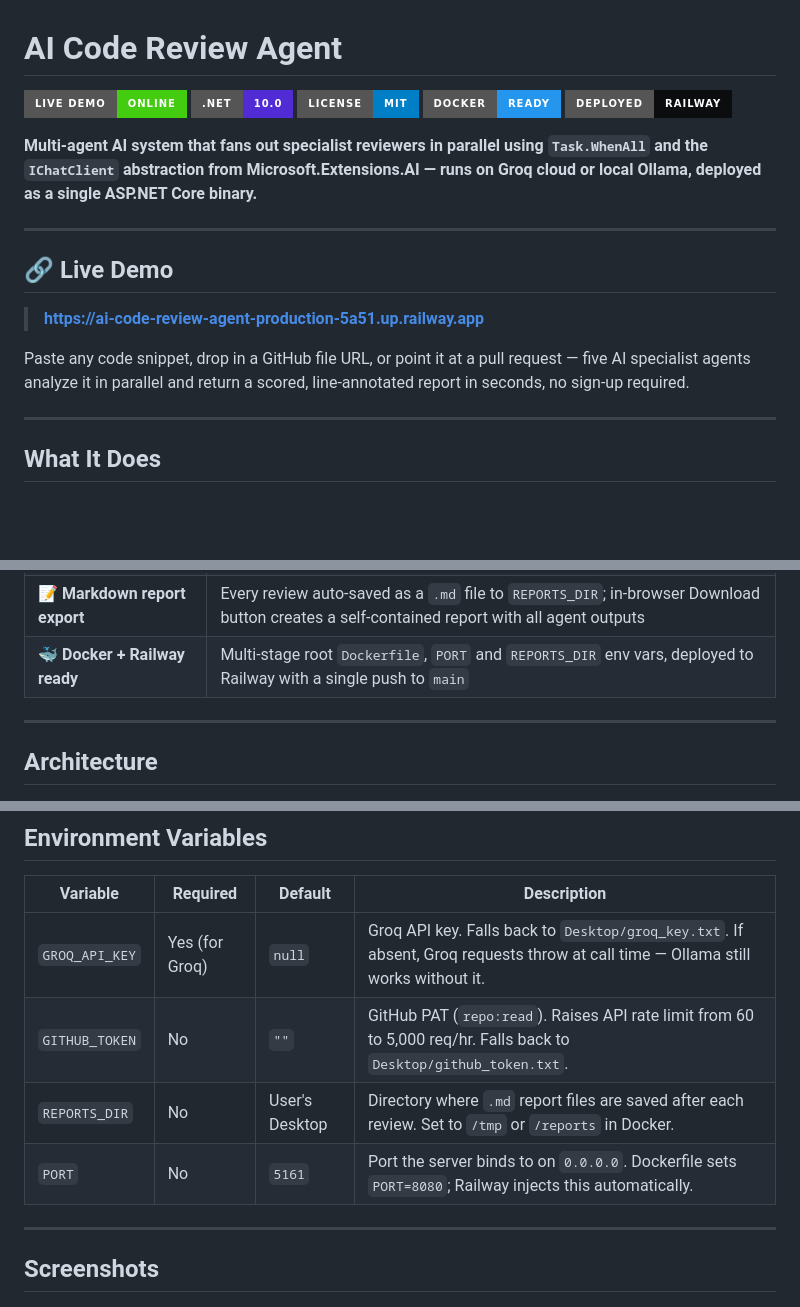
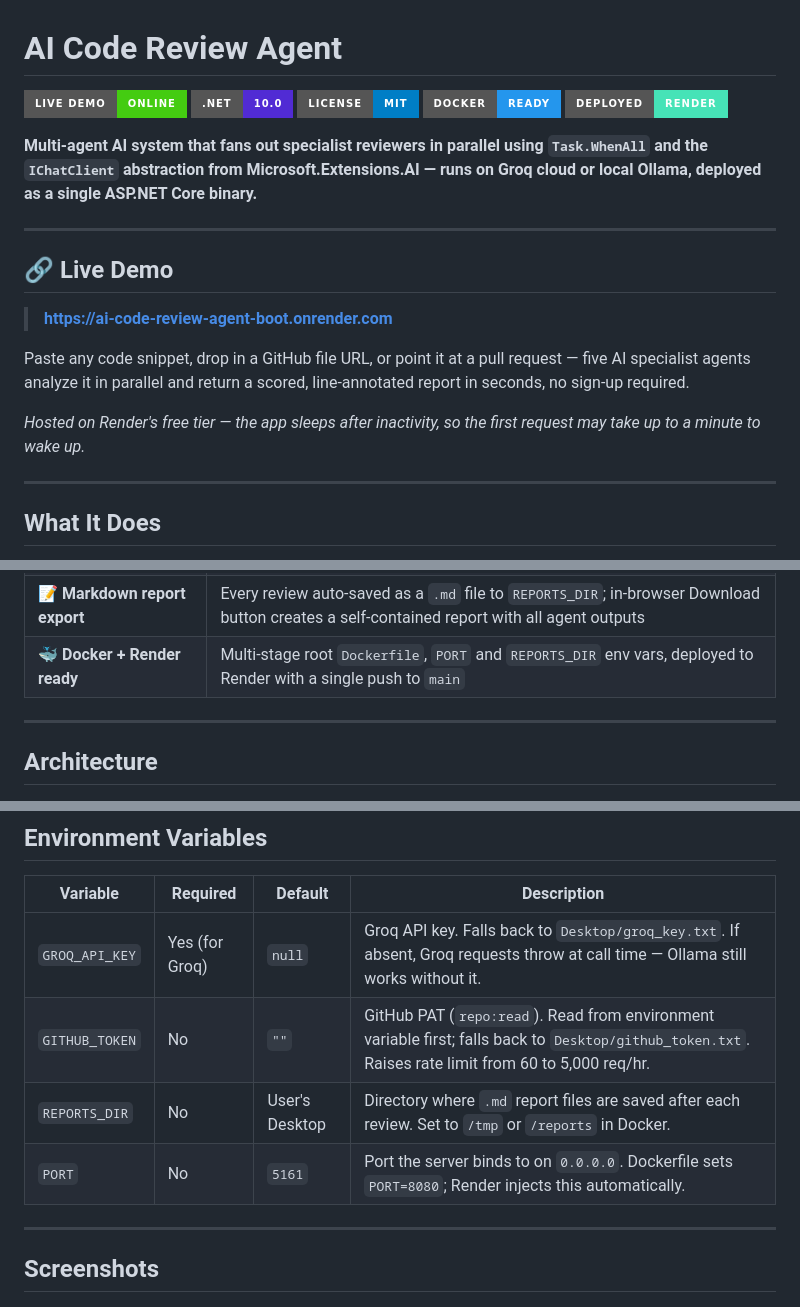
Before and after one commit to saurabhshreni-cmyk/ai-code-review-agent, a Markdown page: README.md, 3 parts joined by grey strips. GitHub-like rendering; badges without logos; blank space fills up the shorter version.

Commit message:
Update README for Render deployment

```diff
--- a/README.md
+++ b/README.md
@@ -1,6 +1,6 @@
 # AI Code Review Agent
 
-[![Live Demo](https://img.shields.io/badge/Live%20Demo-Online-brightgreen?style=for-the-badge)](https://ai-code-review-agent-production-5a51.up.railway.app) [![.NET](https://img.shields.io/badge/.NET-10.0-512BD4?style=for-the-badge&logo=dotnet)](https://dotnet.microsoft.com/) [![License](https://img.shields.io/badge/License-MIT-blue?style=for-the-badge)](LICENSE) [![Docker](https://img.shields.io/badge/Docker-Ready-2496ED?style=for-the-badge&logo=docker)](Dockerfile) [![Railway](https://img.shields.io/badge/Deployed-Railway-0B0D0E?style=for-the-badge&logo=railway)](https://ai-code-review-agent-production-5a51.up.railway.app)
+[![Live Demo](https://img.shields.io/badge/Live%20Demo-Online-brightgreen?style=for-the-badge)](https://ai-code-review-agent-boot.onrender.com) [![.NET](https://img.shields.io/badge/.NET-10.0-512BD4?style=for-the-badge&logo=dotnet)](https://dotnet.microsoft.com/) [![License](https://img.shields.io/badge/License-MIT-blue?style=for-the-badge)](LICENSE) [![Docker](https://img.shields.io/badge/Docker-Ready-2496ED?style=for-the-badge&logo=docker)](Dockerfile) [![Render](https://img.shields.io/badge/Deployed-Render-46E3B7?style=for-the-badge&logo=render)](https://ai-code-review-agent-boot.onrender.com)
 
 **Multi-agent AI system that fans out specialist reviewers in parallel using `Task.WhenAll` and the `IChatClient` abstraction from Microsoft.Extensions.AI — runs on Groq cloud or local Ollama, deployed as a single ASP.NET Core binary.**
 
@@ -8,9 +8,11 @@
 
 ## 🔗 Live Demo
 
-> **[https://ai-code-review-agent-production-5a51.up.railway.app](https://ai-code-review-agent-production-5a51.up.railway.app)**
+> **[https://ai-code-review-agent-boot.onrender.com](https://ai-code-review-agent-boot.onrender.com)**
 
 Paste any code snippet, drop in a GitHub file URL, or point it at a pull request — five AI specialist agents analyze it in parallel and return a scored, line-annotated report in seconds, no sign-up required.
+
+*Hosted on Render's free tier — the app sleeps after inactivity, so the first request may take up to a minute to wake up.*
 
 ---
 
@@ -68,8 +70,8 @@ Instead of making a single LLM call and hoping for a comprehensive answer, this
   <td>Every review auto-saved as a <code>.md</code> file to <code>REPORTS_DIR</code>; in-browser Download button creates a self-contained report with all agent outputs</td>
 </tr>
 <tr>
-  <td><strong>🐳 Docker + Railway ready</strong></td>
-  <td>Multi-stage root <code>Dockerfile</code>, <code>PORT</code> and <code>REPORTS_DIR</code> env vars, deployed to Railway with a single push to <code>main</code></td>
+  <td><strong>🐳 Docker + Render ready</strong></td>
+  <td>Multi-stage root <code>Dockerfile</code>, <code>PORT</code> and <code>REPORTS_DIR</code> env vars, deployed to Render with a single push to <code>main</code></td>
 </tr>
 </table>
 
@@ -247,9 +249,9 @@ docker run -p 8080:8080 \
 | Variable | Required | Default | Description |
 |---|---|---|---|
 | `GROQ_API_KEY` | Yes (for Groq) | `null` | Groq API key. Falls back to `Desktop/groq_key.txt`. If absent, Groq requests throw at call time — Ollama still works without it. |
-| `GITHUB_TOKEN` | No | `""` | GitHub PAT (`repo:read`). Raises API rate limit from 60 to 5,000 req/hr. Falls back to `Desktop/github_token.txt`. |
+| `GITHUB_TOKEN` | No | `""` | GitHub PAT (`repo:read`). Read from environment variable first; falls back to `Desktop/github_token.txt`. Raises rate limit from 60 to 5,000 req/hr. |
 | `REPORTS_DIR` | No | User's Desktop | Directory where `.md` report files are saved after each review. Set to `/tmp` or `/reports` in Docker. |
-| `PORT` | No | `5161` | Port the server binds to on `0.0.0.0`. Dockerfile sets `PORT=8080`; Railway injects this automatically. |
+| `PORT` | No | `5161` | Port the server binds to on `0.0.0.0`. Dockerfile sets `PORT=8080`; Render injects this automatically. |
 
 ---
 
```
Also changed, not shown: other parts of README.md (+2 -2 lines).
